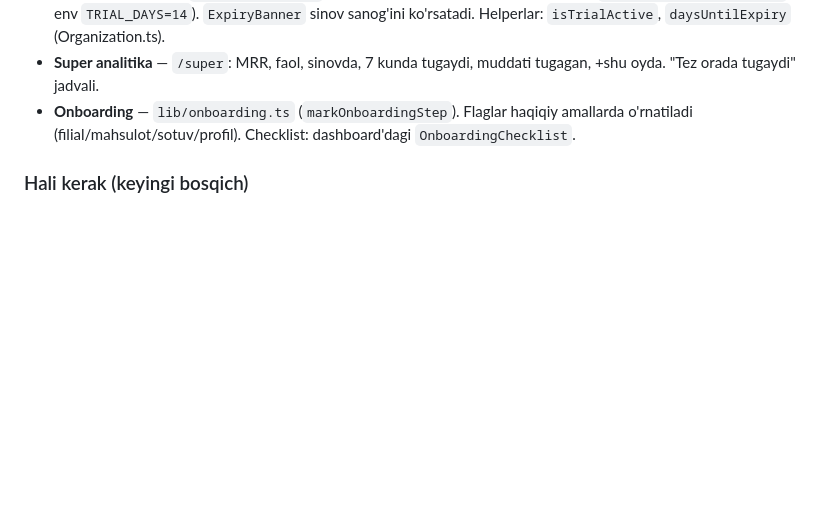
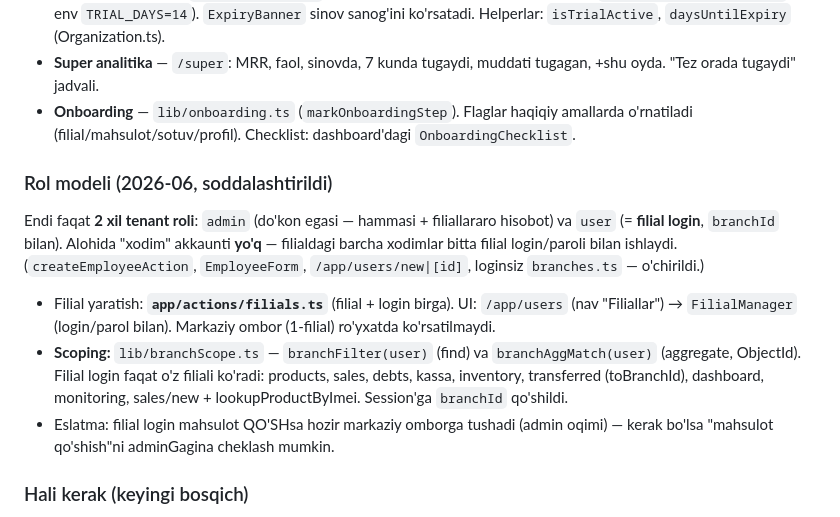
Before and after one commit to IkromovOtabek/Savora, a Markdown page: PROJECT.md, the part around the change. Drawn GitHub-style; blank space fills up the shorter version.

Commit message:
docs: PROJECT.md — soddalashtirilgan rol modeli (admin + filial login) hujjatlandi

```diff
--- a/PROJECT.md
+++ b/PROJECT.md
@@ -196,6 +196,19 @@ NODE_ENV=
 - **Onboarding** — `lib/onboarding.ts` (`markOnboardingStep`). Flaglar haqiqiy amallarda o'rnatiladi
   (filial/mahsulot/sotuv/profil). Checklist: dashboard'dagi `OnboardingChecklist`.
 
+### Rol modeli (2026-06, soddalashtirildi)
+Endi faqat **2 xil tenant roli**: `admin` (do'kon egasi — hammasi + filiallararo hisobot) va
+`user` (= **filial login**, `branchId` bilan). Alohida "xodim" akkaunti **yo'q** — filialdagi barcha
+xodimlar bitta filial login/paroli bilan ishlaydi. (`createEmployeeAction`, `EmployeeForm`,
+`/app/users/new|[id]`, loginsiz `branches.ts` — o'chirildi.)
+- Filial yaratish: **`app/actions/filials.ts`** (filial + login birga). UI: `/app/users` (nav "Filiallar")
+  → `FilialManager` (login/parol bilan). Markaziy ombor (1-filial) ro'yxatda ko'rsatilmaydi.
+- **Scoping:** `lib/branchScope.ts` — `branchFilter(user)` (find) va `branchAggMatch(user)` (aggregate,
+  ObjectId). Filial login faqat o'z filiali ko'radi: products, sales, debts, kassa, inventory, transferred
+  (toBranchId), dashboard, monitoring, sales/new + lookupProductByImei. Session'ga `branchId` qo'shildi.
+- Eslatma: filial login mahsulot QO'SHsa hozir markaziy omborga tushadi (admin oqimi) — kerak bo'lsa
+  "mahsulot qo'shish"ni adminGagina cheklash mumkin.
+
 ### Hali kerak (keyingi bosqich)
 - Test yo'q (sotuv/foyda/limit mantiqiga unit test kerak).
 - Default `SESSION_SECRET` fallback'i bor — production'da env majburiy qilish.
```
